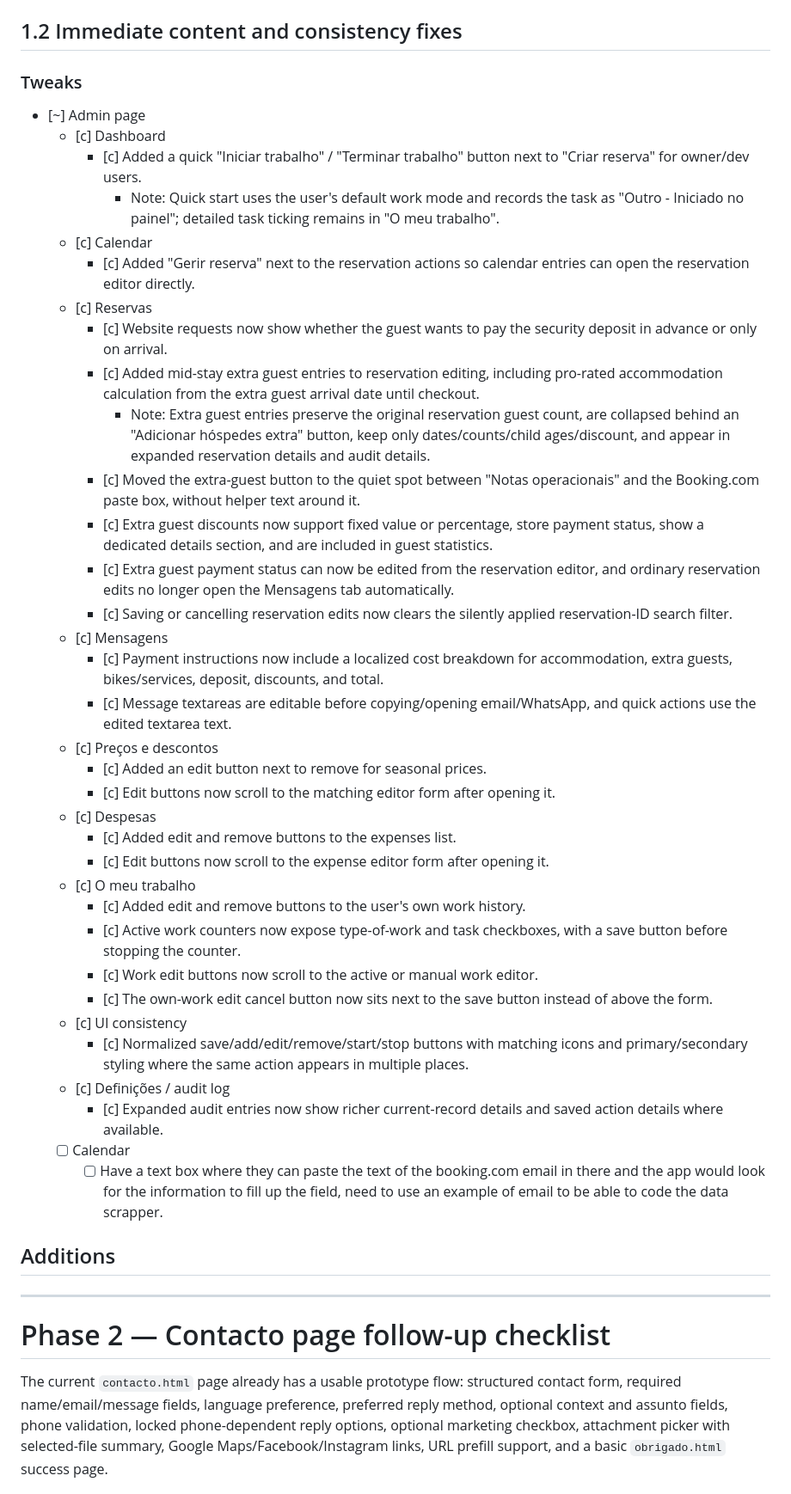
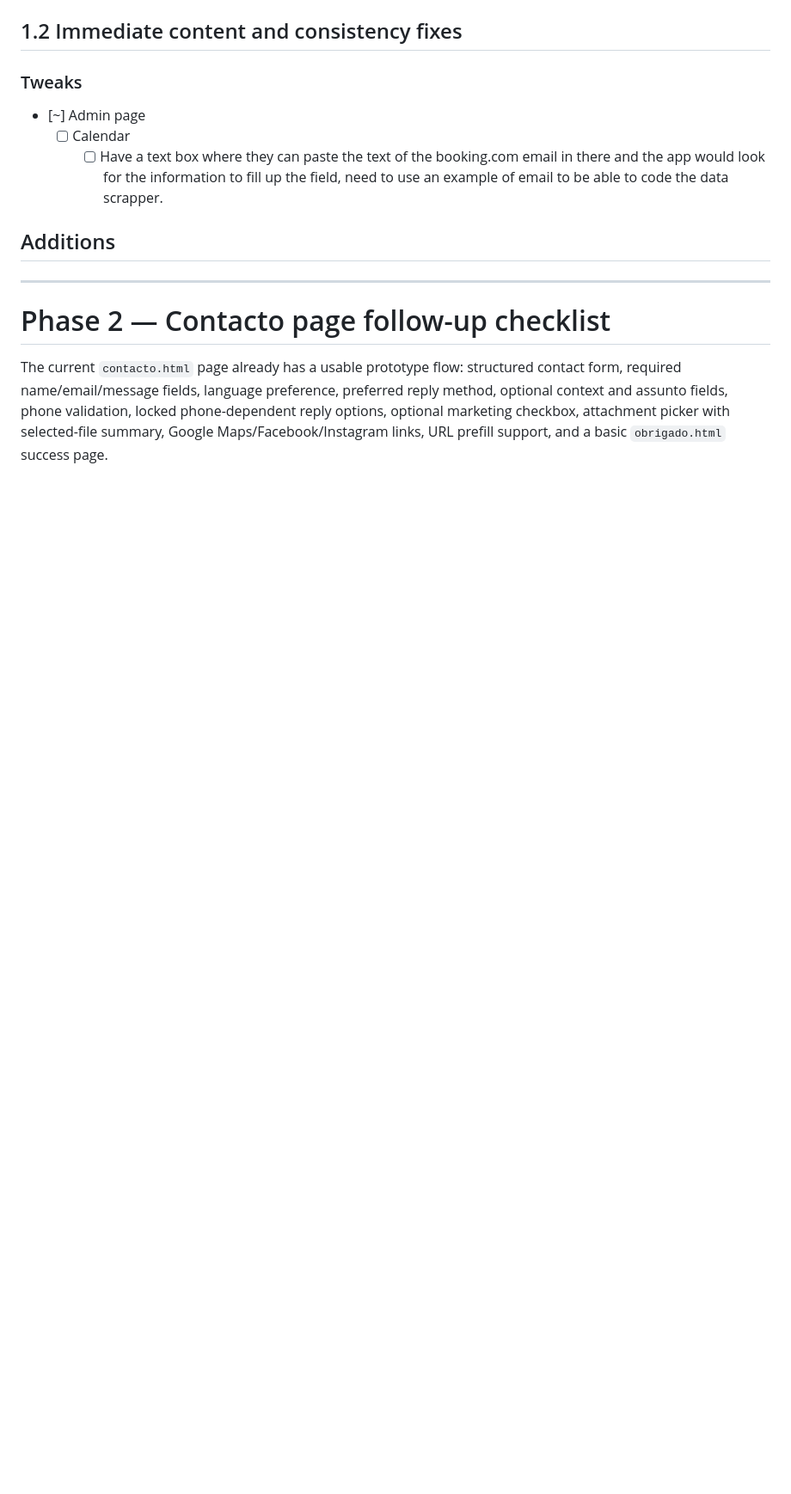
Before and after one commit to AnJoMort0/refugio-site, a Markdown page: docs/roadmap.md, the part around one of its changes. Shown at 86% size. GitHub-like rendering; blank space fills up the shorter version.

Commit message:
ROADMAP - removed checked changes

```diff
--- a/docs/roadmap.md
+++ b/docs/roadmap.md
@@ -38,37 +38,6 @@ A scaffold means a made static HTML page ready for owner review/approval. A plac
 ### Tweaks
 
 - [~] Admin page
-  - [c] Dashboard
-    - [c] Added a quick "Iniciar trabalho" / "Terminar trabalho" button next to "Criar reserva" for owner/dev users.
-      - Note: Quick start uses the user's default work mode and records the task as "Outro - Iniciado no painel"; detailed task ticking remains in "O meu trabalho".
-  - [c] Calendar
-    - [c] Added "Gerir reserva" next to the reservation actions so calendar entries can open the reservation editor directly.
-  - [c] Reservas
-    - [c] Website requests now show whether the guest wants to pay the security deposit in advance or only on arrival.
-    - [c] Added mid-stay extra guest entries to reservation editing, including pro-rated accommodation calculation from the extra guest arrival date until checkout.
-      - Note: Extra guest entries preserve the original reservation guest count, are collapsed behind an "Adicionar hóspedes extra" button, keep only dates/counts/child ages/discount, and appear in expanded reservation details and audit details.
-    - [c] Moved the extra-guest button to the quiet spot between "Notas operacionais" and the Booking.com paste box, without helper text around it.
-    - [c] Extra guest discounts now support fixed value or percentage, store payment status, show a dedicated details section, and are included in guest statistics.
-    - [c] Extra guest payment status can now be edited from the reservation editor, and ordinary reservation edits no longer open the Mensagens tab automatically.
-    - [c] Saving or cancelling reservation edits now clears the silently applied reservation-ID search filter.
-  - [c] Mensagens
-    - [c] Payment instructions now include a localized cost breakdown for accommodation, extra guests, bikes/services, deposit, discounts, and total.
-    - [c] Message textareas are editable before copying/opening email/WhatsApp, and quick actions use the edited textarea text.
-  - [c] Preços e descontos
-    - [c] Added an edit button next to remove for seasonal prices.
-    - [c] Edit buttons now scroll to the matching editor form after opening it.
-  - [c] Despesas
-    - [c] Added edit and remove buttons to the expenses list.
-    - [c] Edit buttons now scroll to the expense editor form after opening it.
-  - [c] O meu trabalho
-    - [c] Added edit and remove buttons to the user's own work history.
-    - [c] Active work counters now expose type-of-work and task checkboxes, with a save button before stopping the counter.
-    - [c] Work edit buttons now scroll to the active or manual work editor.
-    - [c] The own-work edit cancel button now sits next to the save button instead of above the form.
-  - [c] UI consistency
-    - [c] Normalized save/add/edit/remove/start/stop buttons with matching icons and primary/secondary styling where the same action appears in multiple places.
-  - [c] Definições / audit log
-    - [c] Expanded audit entries now show richer current-record details and saved action details where available.
   - [ ] Calendar
     - [ ] Have a text box where they can paste the text of the booking.com email in there and the app would look for the information to fill up the field, need to use an example of email to be able to code the data scrapper.
 
```
Also changed, not shown: other parts of docs/roadmap.md (+0 -13 lines).
